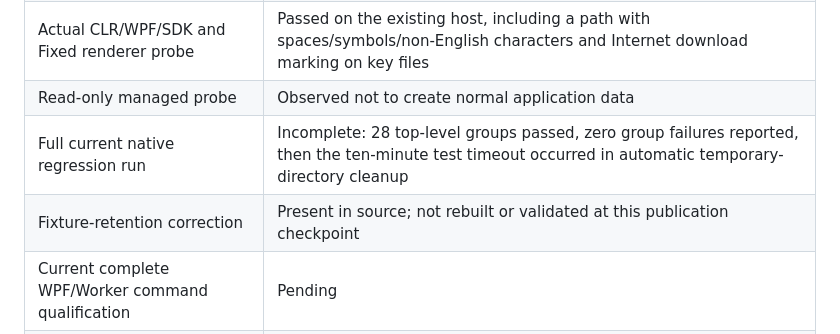
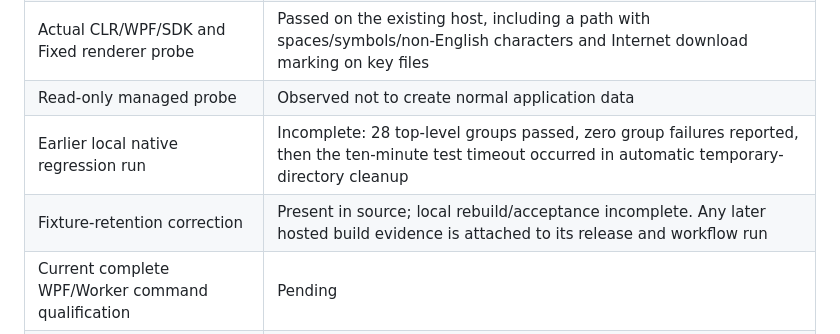
Before and after one commit to LKVexa/LK-Vexa-Data-System, a Markdown page: STATUS.md, the part around the change. Rendered like a GitHub page.

```diff
--- a/STATUS.md
+++ b/STATUS.md
@@ -10,8 +10,8 @@ This publication is a source snapshot. It is not a certified, complete binary re
 | Relocated immutable inventory check | Observed on the existing Windows 11 x64 host |
 | Actual CLR/WPF/SDK and Fixed renderer probe | Passed on the existing host, including a path with spaces/symbols/non-English characters and Internet download marking on key files |
 | Read-only managed probe | Observed not to create normal application data |
-| Full current native regression run | Incomplete: 28 top-level groups passed, zero group failures reported, then the ten-minute test timeout occurred in automatic temporary-directory cleanup |
-| Fixture-retention correction | Present in source; not rebuilt or validated at this publication checkpoint |
+| Earlier local native regression run | Incomplete: 28 top-level groups passed, zero group failures reported, then the ten-minute test timeout occurred in automatic temporary-directory cleanup |
+| Fixture-retention correction | Present in source; local rebuild/acceptance incomplete. Any later hosted build evidence is attached to its release and workflow run |
 | Current complete WPF/Worker command qualification | Pending |
 | Current no-argument BOOT end-to-end check | Pending |
 | Genuine clean Windows 11 x64 qualification | Pending; no clean guest was available |
```
Also changed, not shown: README.md (+1 -1 lines), RELEASES.md (+1 -1 lines).
